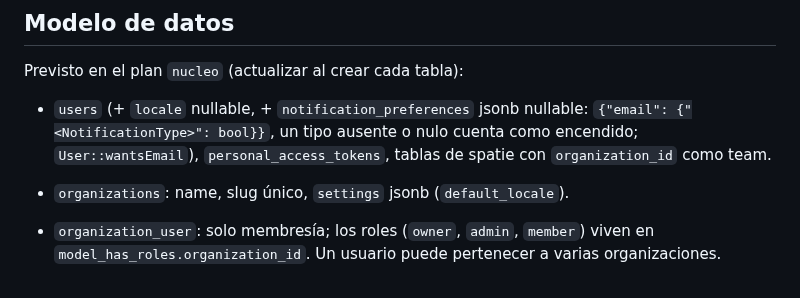
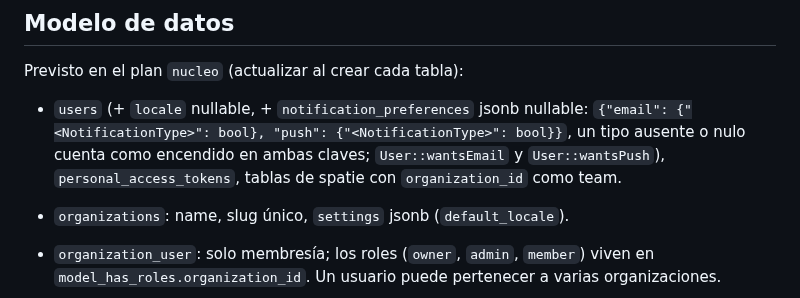
Before and after one commit to ascariodev/sereno, a Markdown page: .claude/rules/database.md, the part around one of its changes. Rendered like a GitHub page.

Commit message:
docs: notificaciones-push M-2 y M-5, database.md

```diff
--- a/.claude/rules/database.md
+++ b/.claude/rules/database.md
@@ -42,7 +42,7 @@ Reglas:
 ## Modelo de datos
 
 Previsto en el plan `nucleo` (actualizar al crear cada tabla):
-- `users` (+ `locale` nullable, + `notification_preferences` jsonb nullable: `{"email": {"<NotificationType>": bool}}`, un tipo ausente o nulo cuenta como encendido; `User::wantsEmail`), `personal_access_tokens`, tablas de spatie con `organization_id` como team.
+- `users` (+ `locale` nullable, + `notification_preferences` jsonb nullable: `{"email": {"<NotificationType>": bool}, "push": {"<NotificationType>": bool}}`, un tipo ausente o nulo cuenta como encendido en ambas claves; `User::wantsEmail` y `User::wantsPush`), `personal_access_tokens`, tablas de spatie con `organization_id` como team.
 - `organizations`: name, slug único, `settings` jsonb (`default_locale`).
 - `organization_user`: solo membresía; los roles (`owner`, `admin`, `member`) viven en
   `model_has_roles.organization_id`. Un usuario puede pertenecer a varias organizaciones.
```
Also changed, not shown: other parts of .claude/rules/database.md (+1 -1 lines), 1 other file.
